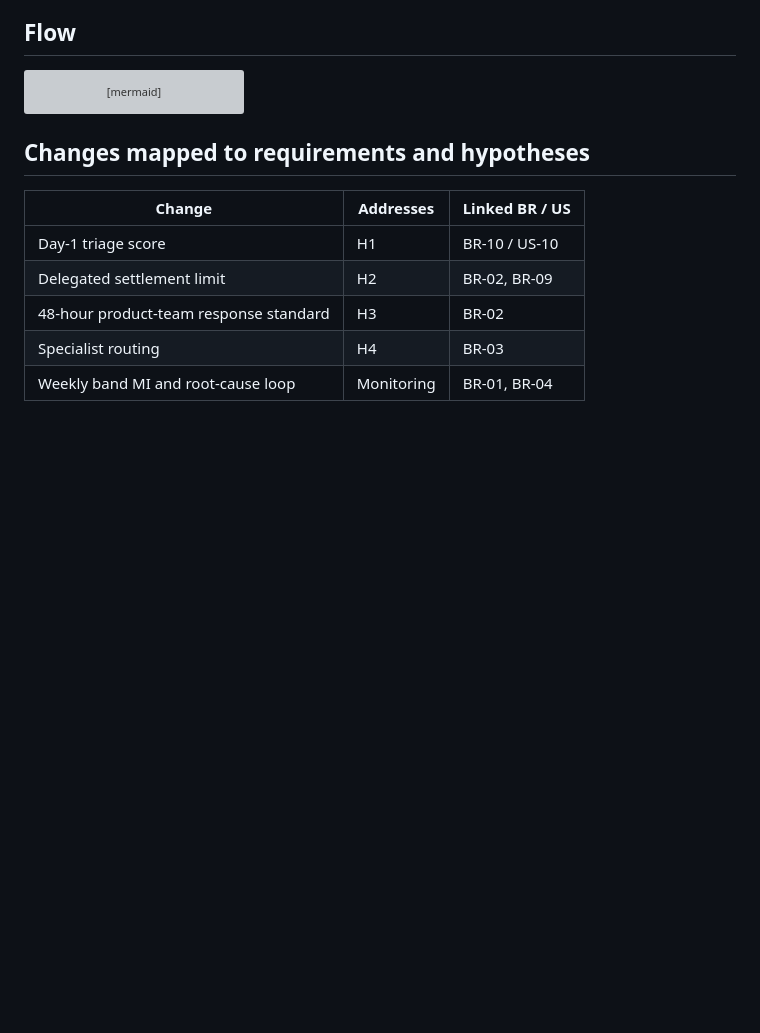
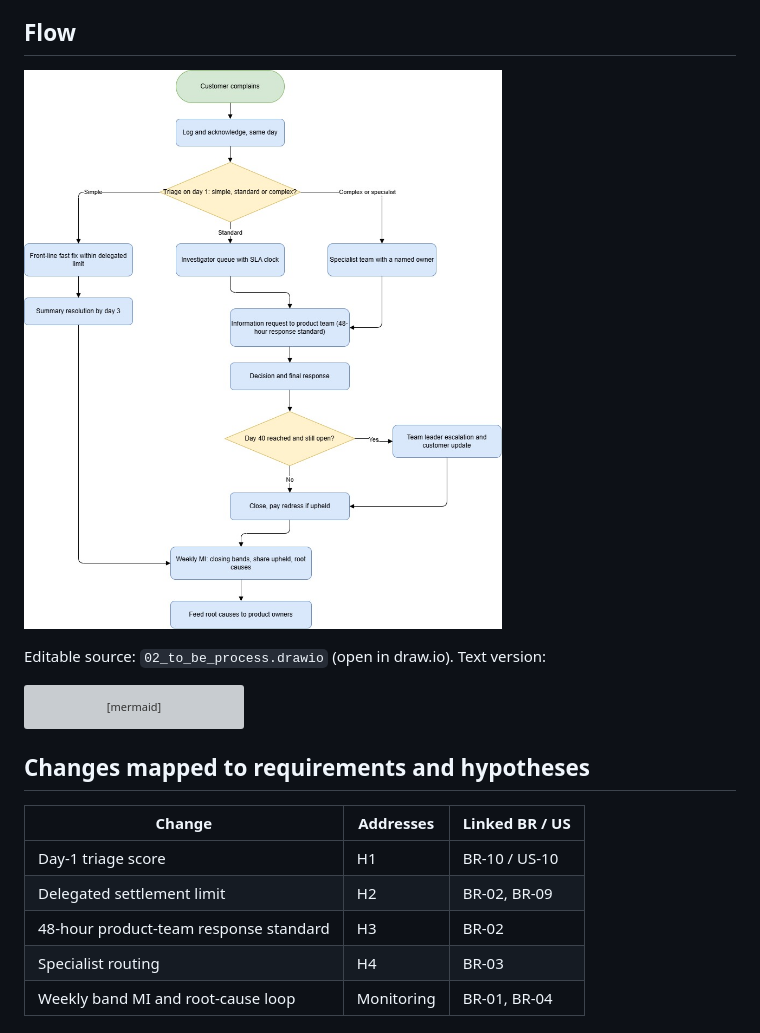
Before and after one commit to LakshyaBAProjects/fca-complaints-analysis, a Markdown page: 06_process/02_to_be_process.md, the part around the change. Rendered like a GitHub page; pictures changed too: 06_process/02_to_be_process.jpg (added); blank space fills up the shorter version; grey boxes are pictures that could not be loaded.

````diff
--- a/06_process/02_to_be_process.md
+++ b/06_process/02_to_be_process.md
@@ -10,6 +10,10 @@
 5. Track the FCA bands internally every week.
 
 ## Flow
+![To-be process](02_to_be_process.jpg)
+
+Editable source: `02_to_be_process.drawio` (open in draw.io). Text version:
+
 ```mermaid
 flowchart TD
     A[Customer complains] --> B[Log and acknowledge<br/>same day]
````
Also changed, not shown: 06_process/01_as_is_process.md (+4 -0 lines), README.md (+9 -0 lines), 06_process/01_as_is_process.jpg (added), 2 other files.
